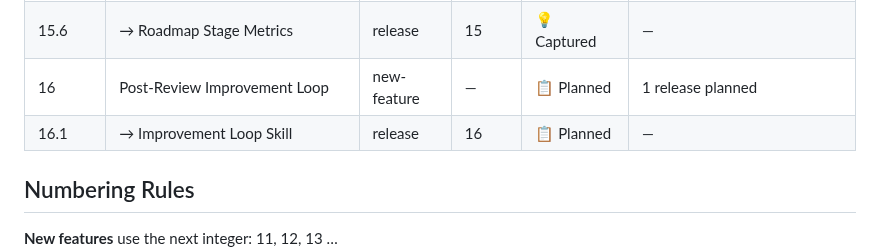
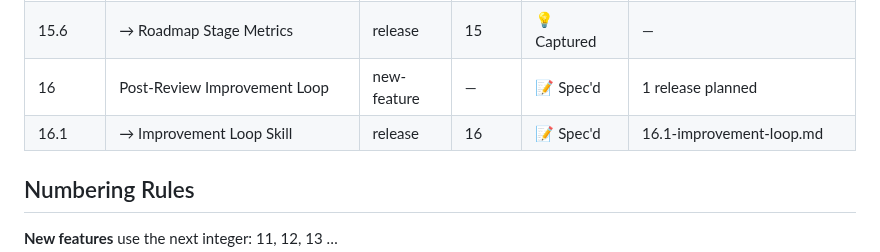
Before and after one commit to shagun008/spendly, a Markdown page: .claude/features/registry.md, the part around the change. GitHub-like rendering.

Commit message:
spec: 16.1 improvement-loop — Post-Review Improvement Loop skill

```diff
--- a/.claude/features/registry.md
+++ b/.claude/features/registry.md
@@ -58,8 +58,8 @@ Release sub-rows (indented with →) show individual release status.
 | 15.4 | → Release-Level Type Classification | release | 15 | ✅ Shipped | 15.4-release-type-classification.md |
 | 15.5 | → Release Notes Modal | release | 15 | 💡 Captured | — |
 | 15.6 | → Roadmap Stage Metrics | release | 15 | 💡 Captured | — |
-| 16 | Post-Review Improvement Loop | new-feature | — | 📋 Planned | 1 release planned |
-| 16.1 | → Improvement Loop Skill | release | 16 | 📋 Planned | — |
+| 16 | Post-Review Improvement Loop | new-feature | — | 📝 Spec'd | 1 release planned |
+| 16.1 | → Improvement Loop Skill | release | 16 | 📝 Spec'd | 16.1-improvement-loop.md |
 
 ## Numbering Rules
 
```
Also changed, not shown: .claude/specs/16.1-improvement-loop.md (added, +100 -0 lines).
